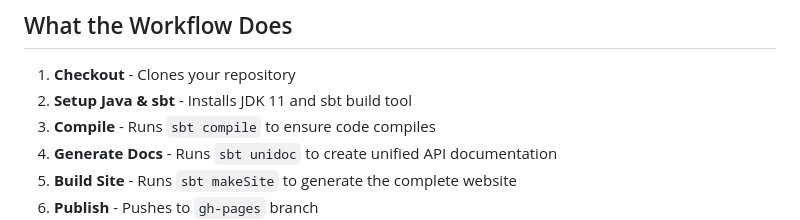
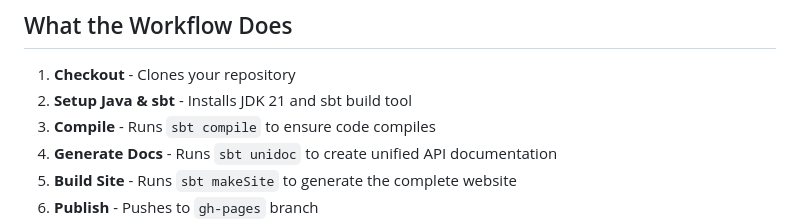
Before and after one commit to sps23/scala-examples, a Markdown page: .github/WORKFLOWS_README.md, the part around the change. Drawn GitHub-style.

Commit message:
Update JDK version in workflow documentation to 21

```diff
--- a/.github/WORKFLOWS_README.md
+++ b/.github/WORKFLOWS_README.md
@@ -70,7 +70,7 @@ on:
 ## What the Workflow Does
 
 1. **Checkout** - Clones your repository
-2. **Setup Java & sbt** - Installs JDK 11 and sbt build tool
+2. **Setup Java & sbt** - Installs JDK 21 and sbt build tool
 3. **Compile** - Runs `sbt compile` to ensure code compiles
 4. **Generate Docs** - Runs `sbt unidoc` to create unified API documentation
 5. **Build Site** - Runs `sbt makeSite` to generate the complete website
```
